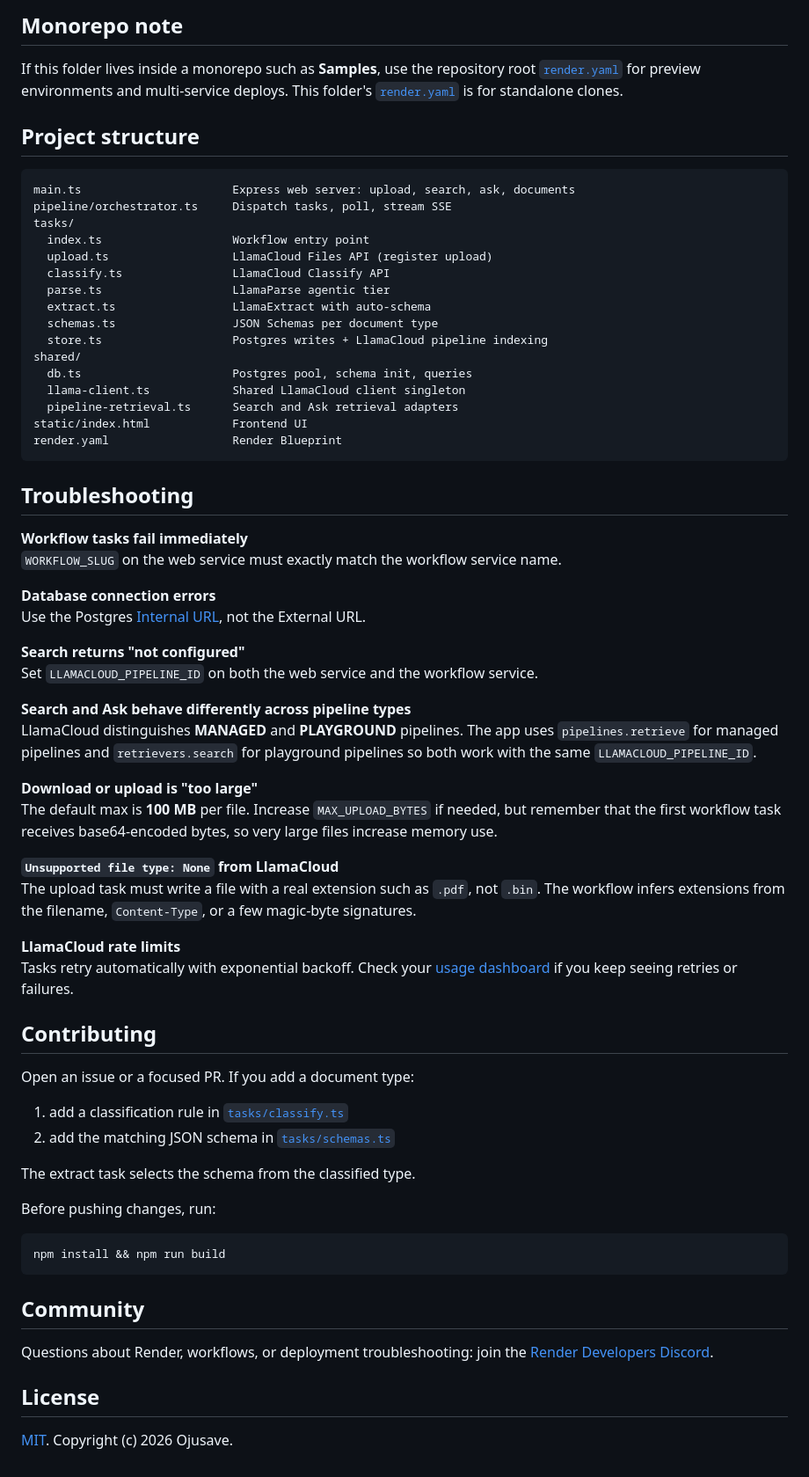
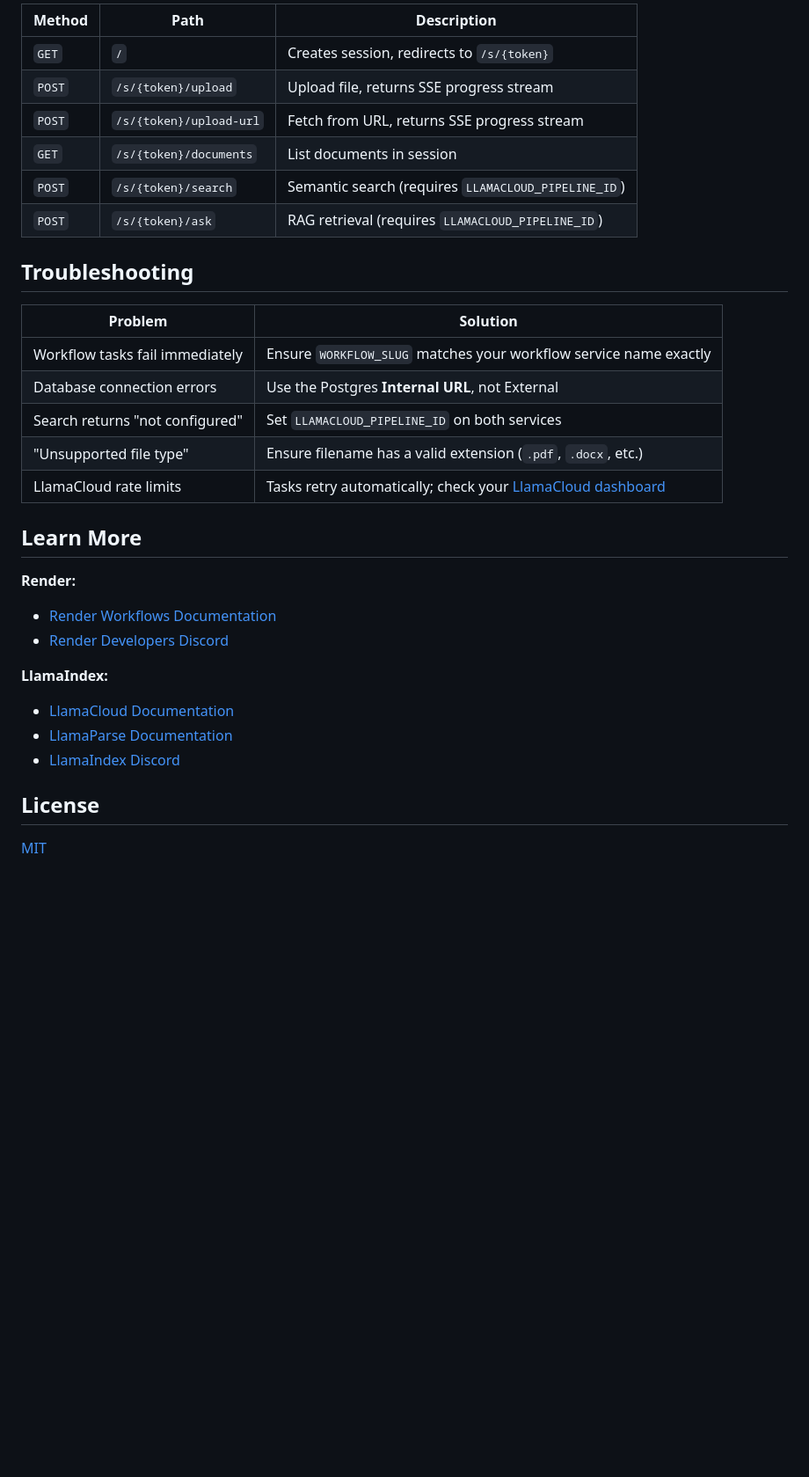
Before and after one commit to ojusave/render-workflows-llamaindex, a Markdown page: README.md, the part around one of its changes. Shown at 88% size. Drawn GitHub-style; blank space fills up the shorter version.

````diff
--- a/README.md
+++ b/README.md
@@ -158,70 +136,33 @@ All document routes are session-scoped under `/s/{token}/`.
-## Monorepo note
-
-If this folder lives inside a monorepo such as **Samples**, use the repository root [`render.yaml`](../render.yaml) for preview environments and multi-service deploys. This folder's [`render.yaml`](render.yaml) is for standalone clones.
-
-## Project structure
-
-```text
-main.ts                      Express web server: upload, search, ask, documents
-pipeline/orchestrator.ts     Dispatch tasks, poll, stream SSE
-tasks/
-  index.ts                   Workflow entry point
-  upload.ts                  LlamaCloud Files API (register upload)
-  classify.ts                LlamaCloud Classify API
-  parse.ts                   LlamaParse agentic tier
-  extract.ts                 LlamaExtract with auto-schema
-  schemas.ts                 JSON Schemas per document type
-  store.ts                   Postgres writes + LlamaCloud pipeline indexing
-shared/
-  db.ts                      Postgres pool, schema init, queries
-  llama-client.ts            Shared LlamaCloud client singleton
-  pipeline-retrieval.ts      Search and Ask retrieval adapters
-static/index.html            Frontend UI
-render.yaml                  Render Blueprint
-```
+| Method | Path | Description |
+| --- | --- | --- |
+| `GET` | `/` | Creates session, redirects to `/s/{token}` |
+| `POST` | `/s/{token}/upload` | Upload file, returns SSE progress stream |
+| `POST` | `/s/{token}/upload-url` | Fetch from URL, returns SSE progress stream |
+| `GET` | `/s/{token}/documents` | List documents in session |
+| `POST` | `/s/{token}/search` | Semantic search (requires `LLAMACLOUD_PIPELINE_ID`) |
+| `POST` | `/s/{token}/ask` | RAG retrieval (requires `LLAMACLOUD_PIPELINE_ID`) |
 
 ## Troubleshooting
 
-**Workflow tasks fail immediately**
-`WORKFLOW_SLUG` on the web service must exactly match the workflow service name.
+| Problem | Solution |
+| --- | --- |
+| Workflow tasks fail immediately | Ensure `WORKFLOW_SLUG` matches your workflow service name exactly |
+| Database connection errors | Use the Postgres **Internal URL**, not External |
+| Search returns "not configured" | Set `LLAMACLOUD_PIPELINE_ID` on both services |
+| "Unsupported file type" | Ensure filename has a valid extension (`.pdf`, `.docx`, etc.) |
+| LlamaCloud rate limits | Tasks retry automatically; check your [LlamaCloud dashboard](https://cloud.llamaindex.ai) |
 
-**Database connection errors**
-Use the Postgres [Internal URL](https://render.com/docs/databases#connecting-from-within-render), not the External URL.
+## Learn More
 
-**Search returns "not configured"**
-Set `LLAMACLOUD_PIPELINE_ID` on both the web service and the workflow service.
+**Render:**
+- [Render Workflows Documentation](https://render.com/docs/workflows)
+- [Render Developers Discord](https://discord.gg/gvC7ceS9YS)
 
-**Search and Ask behave differently across pipeline types**
-LlamaCloud distinguishes **MANAGED** and **PLAYGROUND** pipelines. The app uses `pipelines.retrieve` for managed pipelines and `retrievers.search` for playground pipelines so both work with the same `LLAMACLOUD_PIPELINE_ID`.
-
-**Download or upload is "too large"**
-The default max is **100 MB** per file. Increase `MAX_UPLOAD_BYTES` if needed, but remember that the first workflow task receives base64-encoded bytes, so very large files increase memory use.
-
-**`Unsupported file type: None` from LlamaCloud**
-The upload task must write a file with a real extension such as `.pdf`, not `.bin`. The workflow infers extensions from the filename, `Content-Type`, or a few magic-byte signatures.
-
-**LlamaCloud rate limits**
-Tasks retry automatically with exponential backoff. Check your [usage dashboard](https://cloud.llamaindex.ai) if you keep seeing retries or failures.
-
-## Contributing
-
-Open an issue or a focused PR. If you add a document type:
-
-1. add a classification rule in [`tasks/classify.ts`](tasks/classify.ts)
-2. add the matching JSON schema in [`tasks/schemas.ts`](tasks/schemas.ts)
-
-The extract task selects the schema from the classified type.
-
-Before pushing changes, run:
-
-```bash
-npm install && npm run build
-```
-
-## Community
-
-Questions about Render, workflows, or deployment troubleshooting: join the [Render Developers Discord](https://discord.gg/gvC7ceS9YS).
+**LlamaIndex:**
+- [LlamaCloud Documentation](https://docs.cloud.llamaindex.ai)
+- [LlamaParse Documentation](https://docs.cloud.llamaindex.ai/llamaparse/getting_started)
+- [LlamaIndex Discord](https://discord.com/invite/dGcwcsnxhU)
 
 ## License
 
-[MIT](LICENSE). Copyright (c) 2026 Ojusave.
+[MIT](LICENSE)
````
Also changed, not shown: other parts of README.md (+87 -109 lines).
